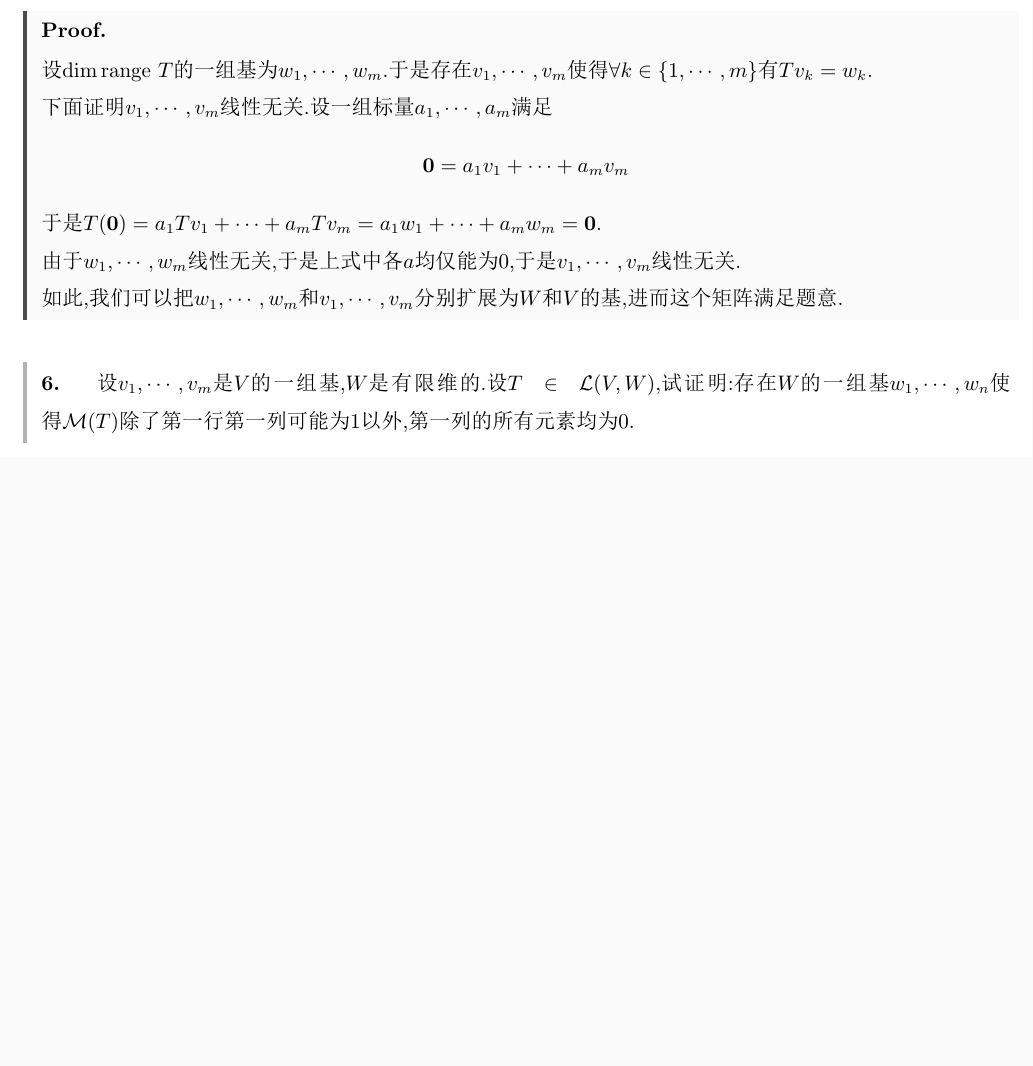
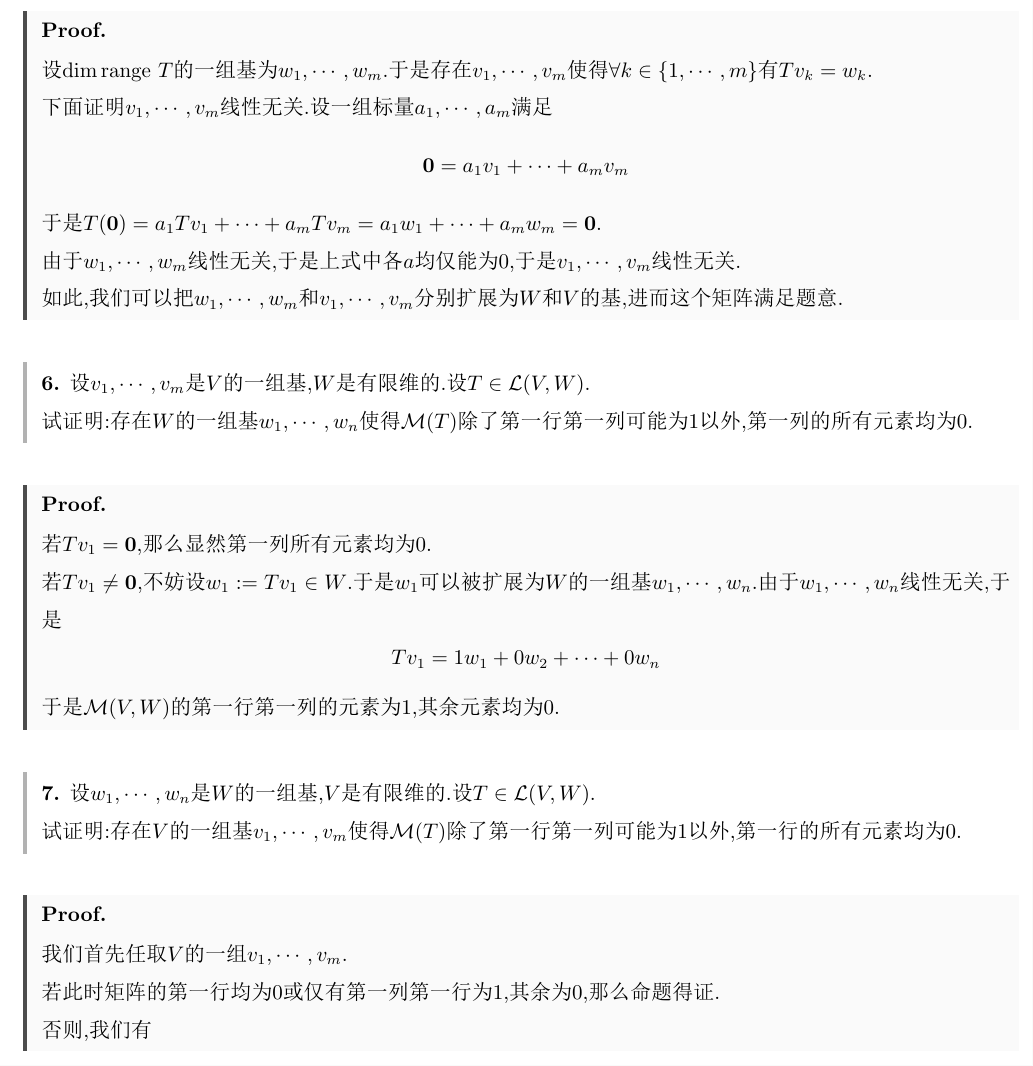
Before and after one commit to Night-Is-Young/Linear-Algebra-Done-Right, a LaTeX document (Linear-Algebra-Done-Right-Solution/3C/3C.tex): part of page 3 of 3, cut so that both start at the same text, the shorter picture padded with empty space. The pictures show the PDF file Linear-Algebra-Done-Right-Solution/3C/3C.pdf that the author committed with the source.

Commit message:
submission

```diff
--- a/Linear-Algebra-Done-Right-Solution/3C/3C.tex
+++ b/Linear-Algebra-Done-Right-Solution/3C/3C.tex
@@ -90,7 +90,22 @@
     如此,我们可以把$\li w,m$和$\li v,m$分别扩展为$W$和$V$的基,进而这个矩阵满足题意.
 \end{proof}
 \begin{problem}[6.]
-    设$\li v,m$是$V$的一组基,$W$是有限维的.设$T\in\mathcal{L}(V,W)$,%
+    设$\li v,m$是$V$的一组基,$W$是有限维的.设$T\in\mathcal{L}(V,W)$.\\
     试证明:存在$W$的一组基$\li w,n$使得$\mathcal{M}(T)$除了第一行第一列可能为$1$以外,第一列的所有元素均为$0$.
 \end{problem}
+\begin{proof}
+    若$Tv_1=\mbf{0}$,那么显然第一列所有元素均为$0$.\\
+    若$Tv_1\neq\mbf{0}$,不妨设$w_1:=Tv_1\in W$.于是$w_1$可以被扩展为$W$的一组基$\li w,n$.由于$\li w,n$线性无关,于是
+    $$Tv_1=1w_1+0w_2+\cdots+0w_n$$
+    于是$\mathcal{M}(V,W)$的第一行第一列的元素为$1$,其余元素均为$0$.
+\end{proof}
+\begin{problem}[7.]
+    设$\li w,n$是$W$的一组基,$V$是有限维的.设$T\in\mathcal{L}(V,W)$.\\
+    试证明:存在$V$的一组基$\li v,m$使得$\mathcal{M}(T)$除了第一行第一列可能为$1$以外,第一行的所有元素均为$0$.
+\end{problem}
+\begin{proof}
+    我们首先任取$V$的一组$\li v,m$.\\
+    若此时矩阵的第一行均为$0$或仅有第一列第一行为$1$,其余为$0$,那么命题得证.\\
+    否则,我们有
+\end{proof}
 \end{document}
```
Also changed, not shown: Linear-Algebra-Done-Right-Solution/3C/3C.pdf, 4 other files.
